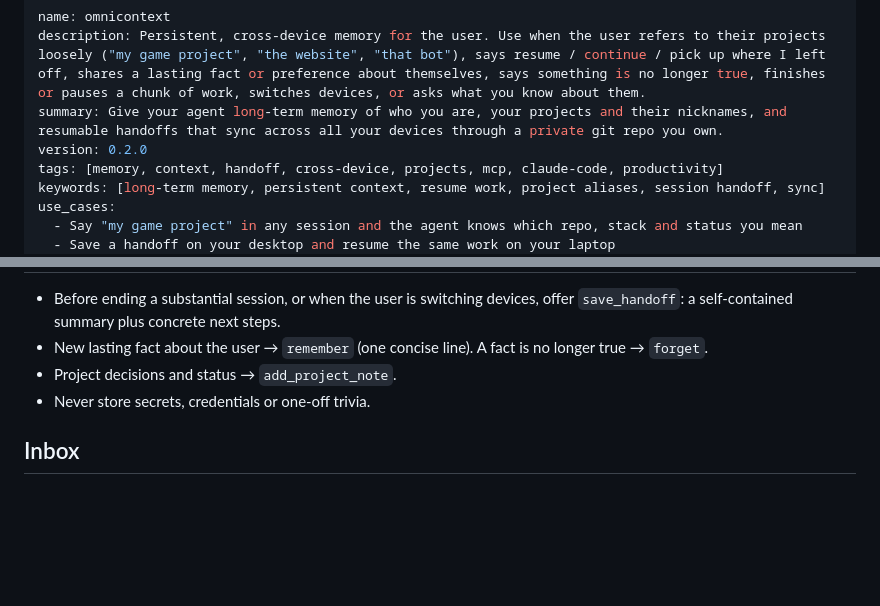
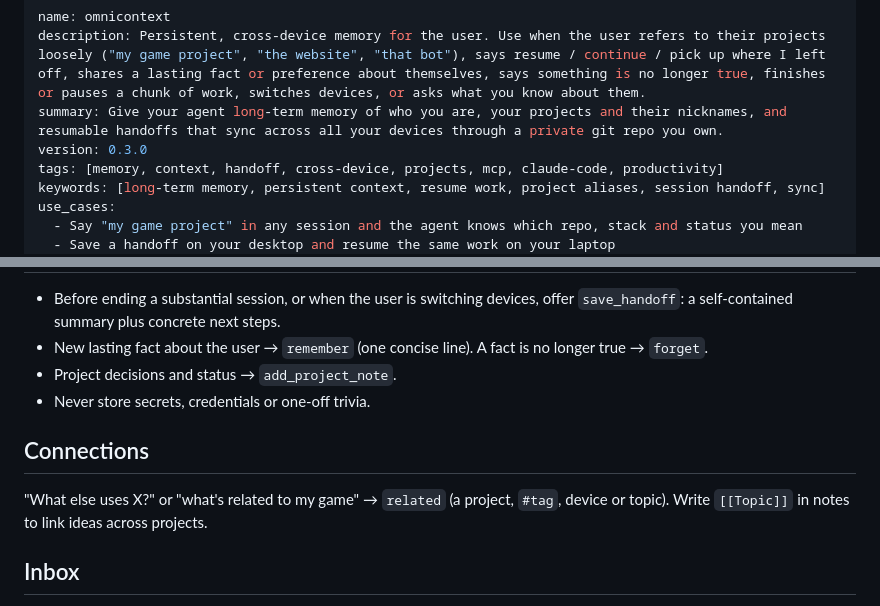
Before and after one commit to aaryanbindage/omnicontext, a Markdown page: agensi/omnicontext/SKILL.md, 2 parts joined by grey strips. Rendered like a GitHub page; blank space fills up the shorter version.

```diff
--- a/agensi/omnicontext/SKILL.md
+++ b/agensi/omnicontext/SKILL.md
@@ -2,7 +2,7 @@
 name: omnicontext
 description: Persistent, cross-device memory for the user. Use when the user refers to their projects loosely ("my game project", "the website", "that bot"), says resume / continue / pick up where I left off, shares a lasting fact or preference about themselves, says something is no longer true, finishes or pauses a chunk of work, switches devices, or asks what you know about them.
 summary: Give your agent long-term memory of who you are, your projects and their nicknames, and resumable handoffs that sync across all your devices through a private git repo you own.
-version: 0.2.0
+version: 0.3.0
 tags: [memory, context, handoff, cross-device, projects, mcp, claude-code, productivity]
 keywords: [long-term memory, persistent context, resume work, project aliases, session handoff, sync]
 use_cases:
@@ -47,6 +47,10 @@ When the user says "my game project", "the API" or "my portfolio", match it agai
 - Project decisions and status → `add_project_note`.
 - Never store secrets, credentials or one-off trivia.
 
+## Connections
+
+"What else uses X?" or "what's related to my game" → `related` (a project, `#tag`, device or topic). Write `[[Topic]]` in notes to link ideas across projects.
+
 ## Inbox
 
 Quick captures (dictated on the Apple Watch app, or saved with `capture`) appear under "Inbox". At a natural pause, offer to file them with `file_inbox`: as a `fact`, as a `note` on a project, or `dismiss`. Clean up dictation errors with `text`.
```
Also changed, not shown: README.md (+2 -0 lines), watch/README.md (+7 -0 lines), docs/watch/graph.png (added), docs/watch/graph_project_starfall.png (added), docs/watch/handoff.png (added), docs/watch/home.png (added), docs/watch/profile.png (added), docs/watch/project_starfall.png (added), 11 other files.
